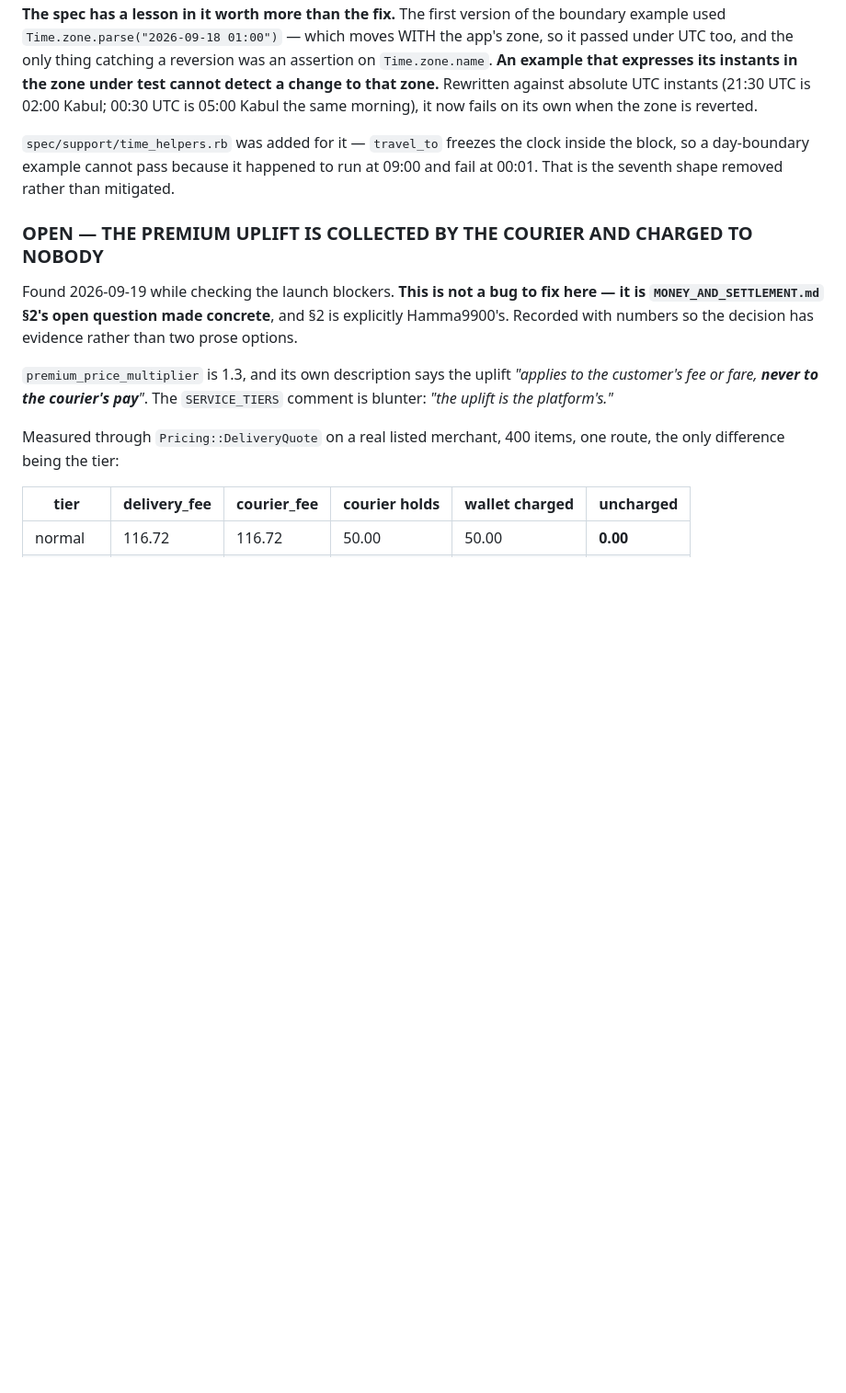
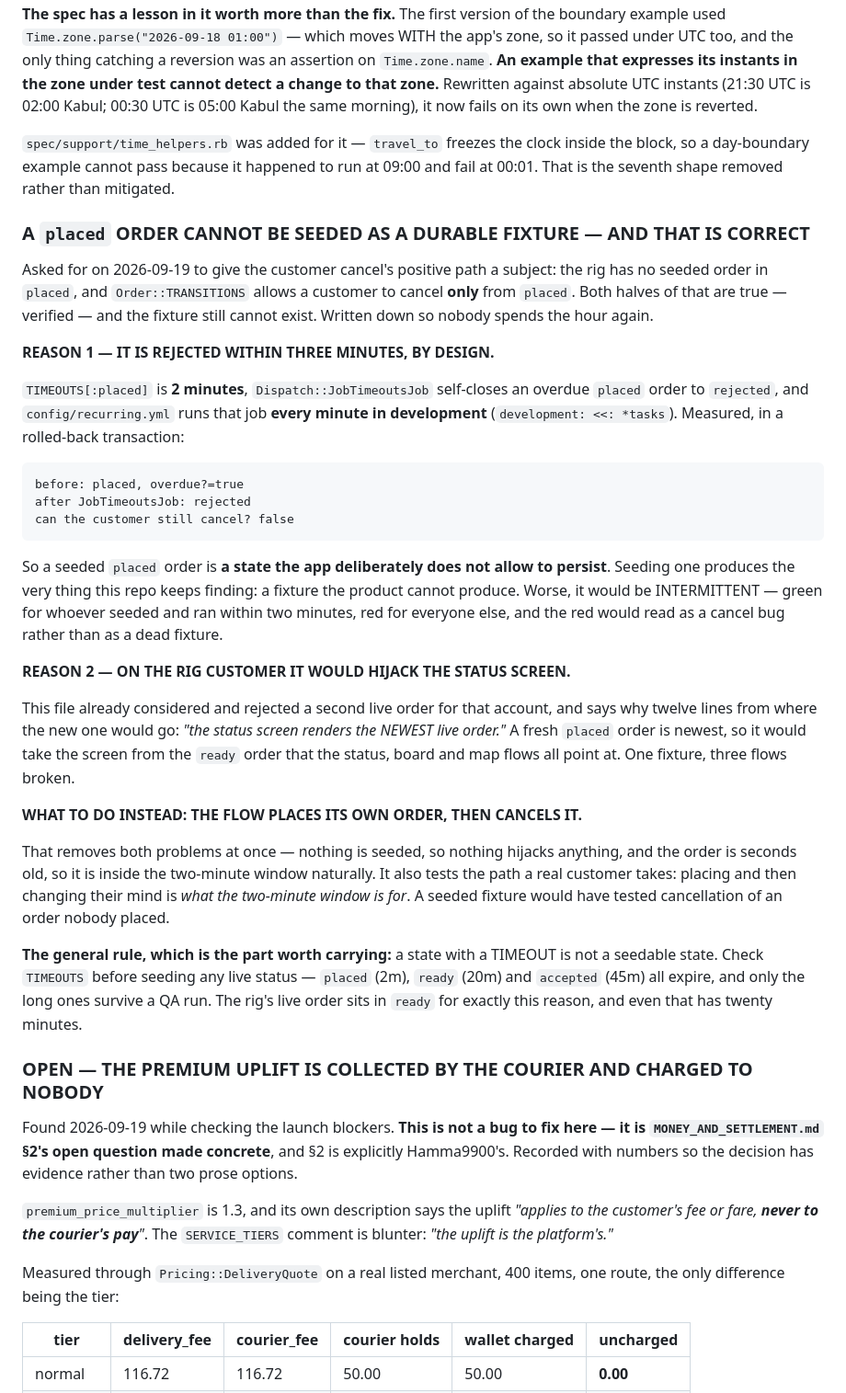
Before and after one commit to Hama99o/karwan-api, a Markdown page: docs/NOTES.md, the part around the change. Shown at 92% size. GitHub-like rendering; blank space fills up the shorter version.

Commit message:
NOTES: a placed order cannot be seeded as a durable fixture, and that is correct
Asked for to give the customer cancel's positive path a subject. Both premises
behind the request are true - a customer may cancel ONLY from placed, and no
seeded order sits there - and the fixture still cannot exist. Recorded with the
measurements so nobody spends the hour again.

REASON 1, measured in a rolled-back transaction: TIMEOUTS[:placed] is 2 minutes,
JobTimeoutsJob self-closes an overdue placed order to rejected, and
config/recurring.yml runs that job every minute IN DEVELOPMENT. A seeded placed
order is rejected by the next tick and the cancel goes with it. That makes it an
INTERMITTENT fixture - green for whoever seeded and ran inside two minutes, red
for everyone else, and the red reads as a cancel bug rather than a dead fixture.

REASON 2: e2e.rb already considered and rejected a second live order for the rig
customer, twelve lines from where this one would go, because the status screen
renders the NEWEST live order. A fresh placed order is newest and would take the
screen from the ready order that the status, board and map flows all point at.

The answer is for the flow to place its own order and cancel it: nothing seeded,
nothing hijacked, and the order is seconds old so it is inside the window
naturally. It also tests what a real customer does - placing and changing their
mind is what the two-minute window is FOR.

The rule worth carrying: a state with a TIMEOUT is not a seedable state. The
rig's live order sits in ready for exactly this reason.

Co-Authored-By: Claude Opus 5 (1M context) <noreply@anthropic.com>

```diff
--- a/docs/NOTES.md
+++ b/docs/NOTES.md
@@ -767,6 +767,53 @@ inside the block, so a day-boundary example cannot pass because it happened to
 run at 09:00 and fail at 00:01. That is the seventh shape removed rather than
 mitigated.
 
+### A `placed` ORDER CANNOT BE SEEDED AS A DURABLE FIXTURE — AND THAT IS CORRECT
+
+Asked for on 2026-09-19 to give the customer cancel's positive path a subject:
+the rig has no seeded order in `placed`, and `Order::TRANSITIONS` allows a
+customer to cancel **only** from `placed`. Both halves of that are true —
+verified — and the fixture still cannot exist. Written down so nobody spends the
+hour again.
+
+**REASON 1 — IT IS REJECTED WITHIN THREE MINUTES, BY DESIGN.**
+
+`TIMEOUTS[:placed]` is **2 minutes**, `Dispatch::JobTimeoutsJob` self-closes an
+overdue `placed` order to `rejected`, and `config/recurring.yml` runs that job
+**every minute in development** (`development: <<: *tasks`). Measured, in a
+rolled-back transaction:
+
+    before: placed, overdue?=true
+    after JobTimeoutsJob: rejected
+    can the customer still cancel? false
+
+So a seeded `placed` order is **a state the app deliberately does not allow to
+persist**. Seeding one produces the very thing this repo keeps finding: a fixture
+the product cannot produce. Worse, it would be INTERMITTENT — green for whoever
+seeded and ran within two minutes, red for everyone else, and the red would read
+as a cancel bug rather than as a dead fixture.
+
+**REASON 2 — ON THE RIG CUSTOMER IT WOULD HIJACK THE STATUS SCREEN.**
+
+This file already considered and rejected a second live order for that account,
+and says why twelve lines from where the new one would go: *"the status screen
+renders the NEWEST live order."* A fresh `placed` order is newest, so it would
+take the screen from the `ready` order that the status, board and map flows all
+point at. One fixture, three flows broken.
+
+**WHAT TO DO INSTEAD: THE FLOW PLACES ITS OWN ORDER, THEN CANCELS IT.**
+
+That removes both problems at once — nothing is seeded, so nothing hijacks
+anything, and the order is seconds old, so it is inside the two-minute window
+naturally. It also tests the path a real customer takes: placing and then
+changing their mind is *what the two-minute window is for*. A seeded fixture
+would have tested cancellation of an order nobody placed.
+
+**The general rule, which is the part worth carrying:** a state with a TIMEOUT is
+not a seedable state. Check `TIMEOUTS` before seeding any live status — `placed`
+(2m), `ready` (20m) and `accepted` (45m) all expire, and only the long ones
+survive a QA run. The rig's live order sits in `ready` for exactly this reason,
+and even that has twenty minutes.
+
 ### OPEN — THE PREMIUM UPLIFT IS COLLECTED BY THE COURIER AND CHARGED TO NOBODY
 
 Found 2026-09-19 while checking the launch blockers. **This is not a bug to fix
```
